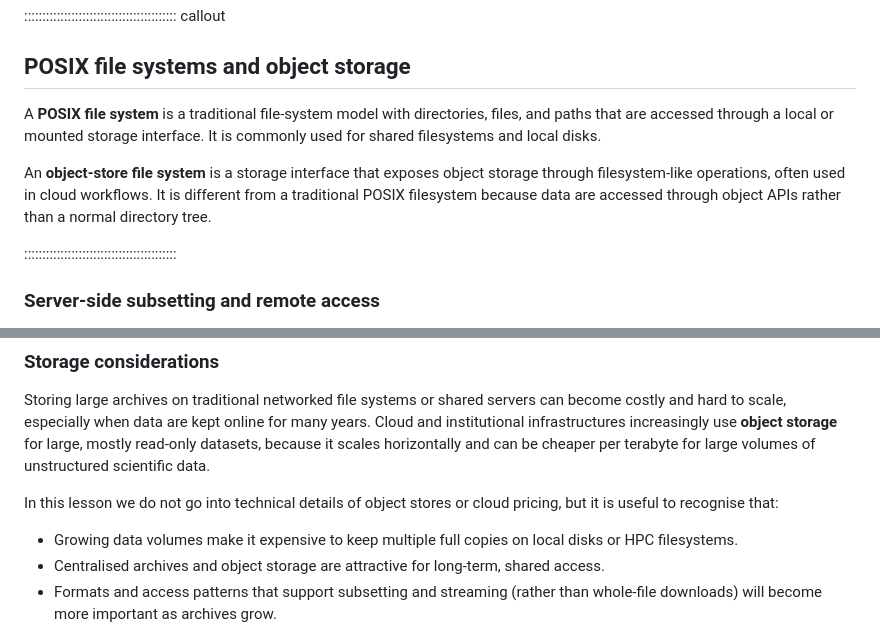
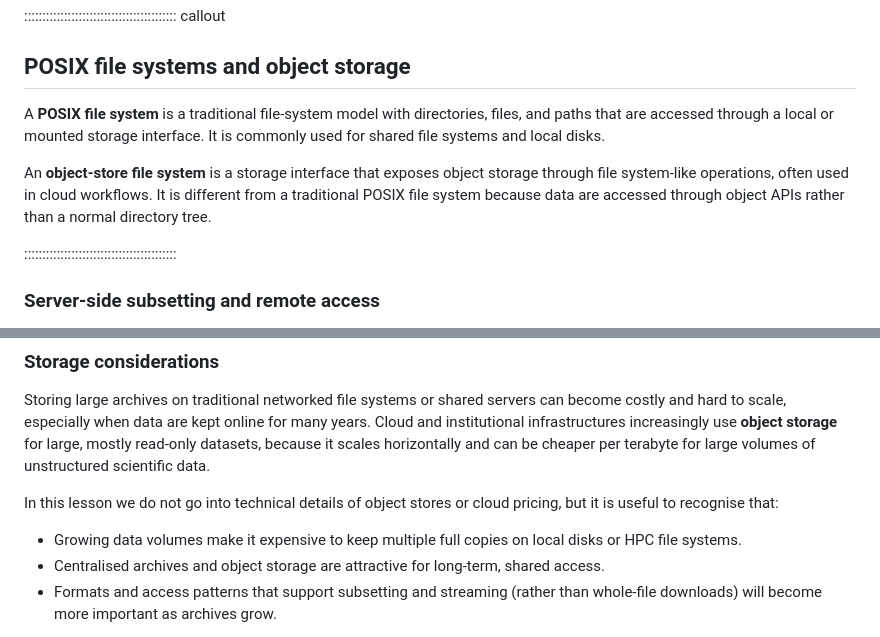
Before and after one commit to NOC-OI/cloud-native-geoscience-course, a Markdown page: episodes/02-ndata-challenges.md, 2 parts joined by grey strips. GitHub-like rendering.

Commit message:
Fix typos in POSIX and object-store file system section

```diff
--- a/episodes/02-ndata-challenges.md
+++ b/episodes/02-ndata-challenges.md
@@ -216,9 +216,9 @@ Even when chunking is used inside NetCDF‑4/HDF5, the file is still treated as
 
 ## POSIX file systems and object storage
 
-A **POSIX file system** is a traditional file-system model with directories, files, and paths that are accessed through a local or mounted storage interface. It is commonly used for shared filesystems and local disks.
+A **POSIX file system** is a traditional file-system model with directories, files, and paths that are accessed through a local or mounted storage interface. It is commonly used for shared file systems and local disks.
 
-An **object-store file system** is a storage interface that exposes object storage through filesystem-like operations, often used in cloud workflows. It is different from a traditional POSIX filesystem because data are accessed through object APIs rather than a normal directory tree.
+An **object-store file system** is a storage interface that exposes object storage through file system-like operations, often used in cloud workflows. It is different from a traditional POSIX file system because data are accessed through object APIs rather than a normal directory tree.
 
 ::::::::::::::::::::::::::::::::::::::::::
 
@@ -232,7 +232,7 @@ Storing large archives on traditional networked file systems or shared servers c
 
 In this lesson we do not go into technical details of object stores or cloud pricing, but it is useful to recognise that:
 
-- Growing data volumes make it expensive to keep multiple full copies on local disks or HPC filesystems.
+- Growing data volumes make it expensive to keep multiple full copies on local disks or HPC file systems.
 - Centralised archives and object storage are attractive for long‑term, shared access.
 - Formats and access patterns that support subsetting and streaming (rather than whole‑file downloads) will become more important as archives grow.
 
```
